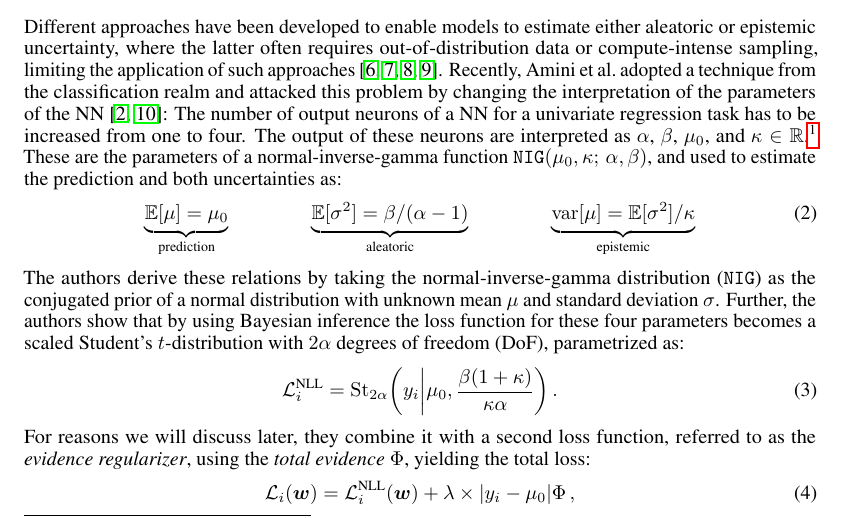
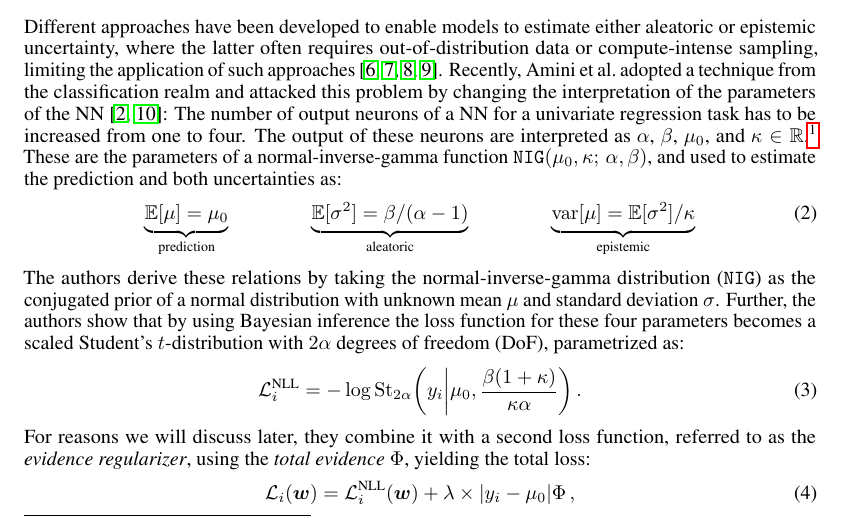
Before and after one commit to avitase/mder, a LaTeX paper (paper/der_multivariate.tex): part of page 2 of 20, cut so that both start at the same text. Compiled offline with pdfLaTeX.

Commit message:
Fix typo

```diff
--- a/paper/der_multivariate.tex
+++ b/paper/der_multivariate.tex
@@ -136,7 +136,7 @@ These are the parameters of a normal-inverse-gamma function $\operatorname{\text
 The authors derive these relations by taking the normal-inverse-gamma distribution (\texttt{NIG}) as the conjugated prior of a normal distribution with unknown mean $\mu$ and standard deviation $\sigma$.
 Further, the authors show that by using Bayesian inference the loss function for these four parameters becomes a scaled Student's $t$-distribution with $2\alpha$ degrees of freedom (DoF), parametrized as:
 \begin{equation}
-    \mathcal{L}_i^\text{NLL} = \operatorname{St}_{2\alpha}\!\left( y_i \middle| \mu_0, \frac{\beta(1 + \kappa)}{\kappa \alpha} \right) .
+    \mathcal{L}_i^\text{NLL} = -\log \operatorname{St}_{2\alpha}\!\left( y_i \middle| \mu_0, \frac{\beta(1 + \kappa)}{\kappa \alpha} \right).
 \end{equation}
 For reasons we will discuss later, they combine it with a second loss function, referred to as the \textit{evidence regularizer}, using the \textit{total evidence} $\Phi$, yielding the total loss:
 \begin{equation}
```
Also changed, not shown: paper/der_multivariate.pdf.
